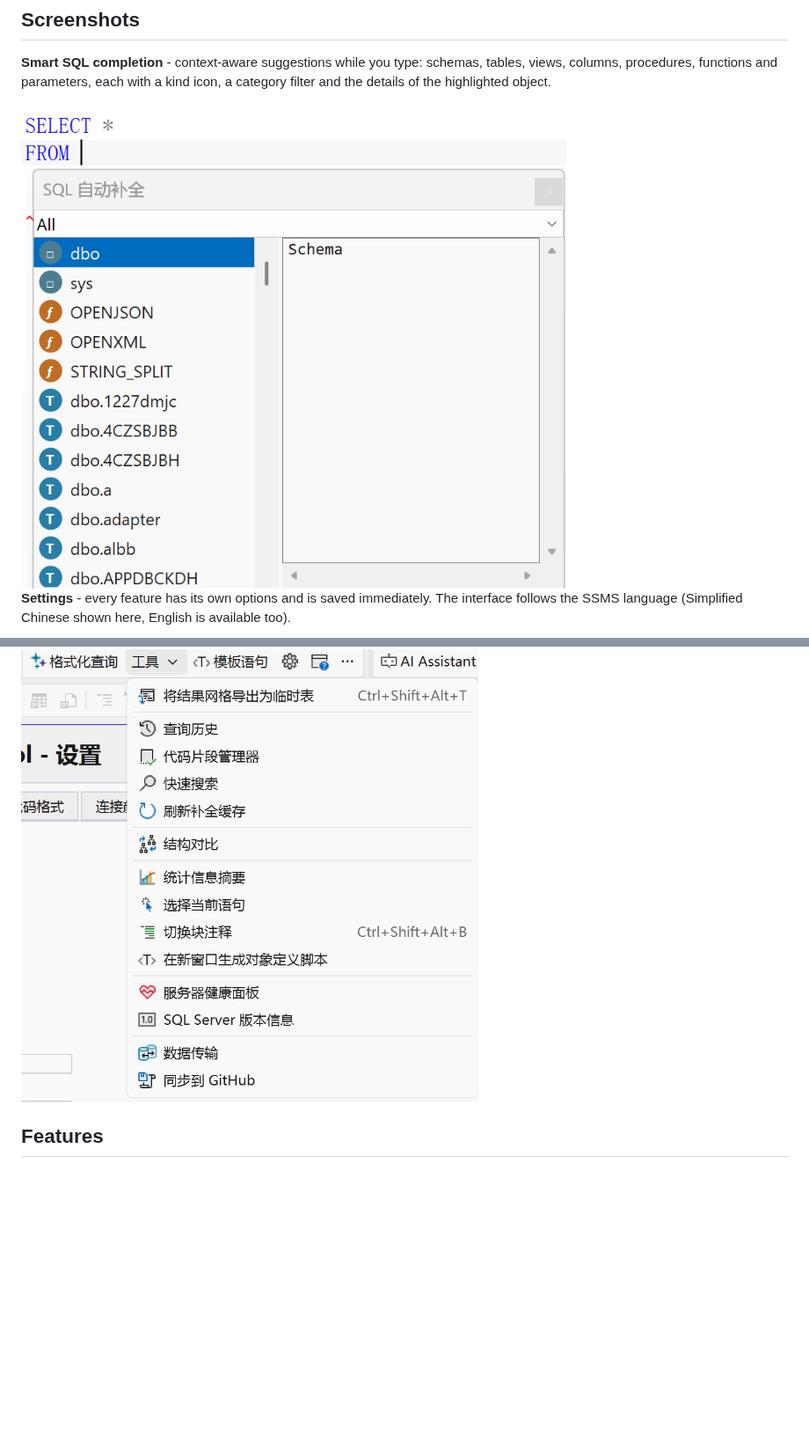
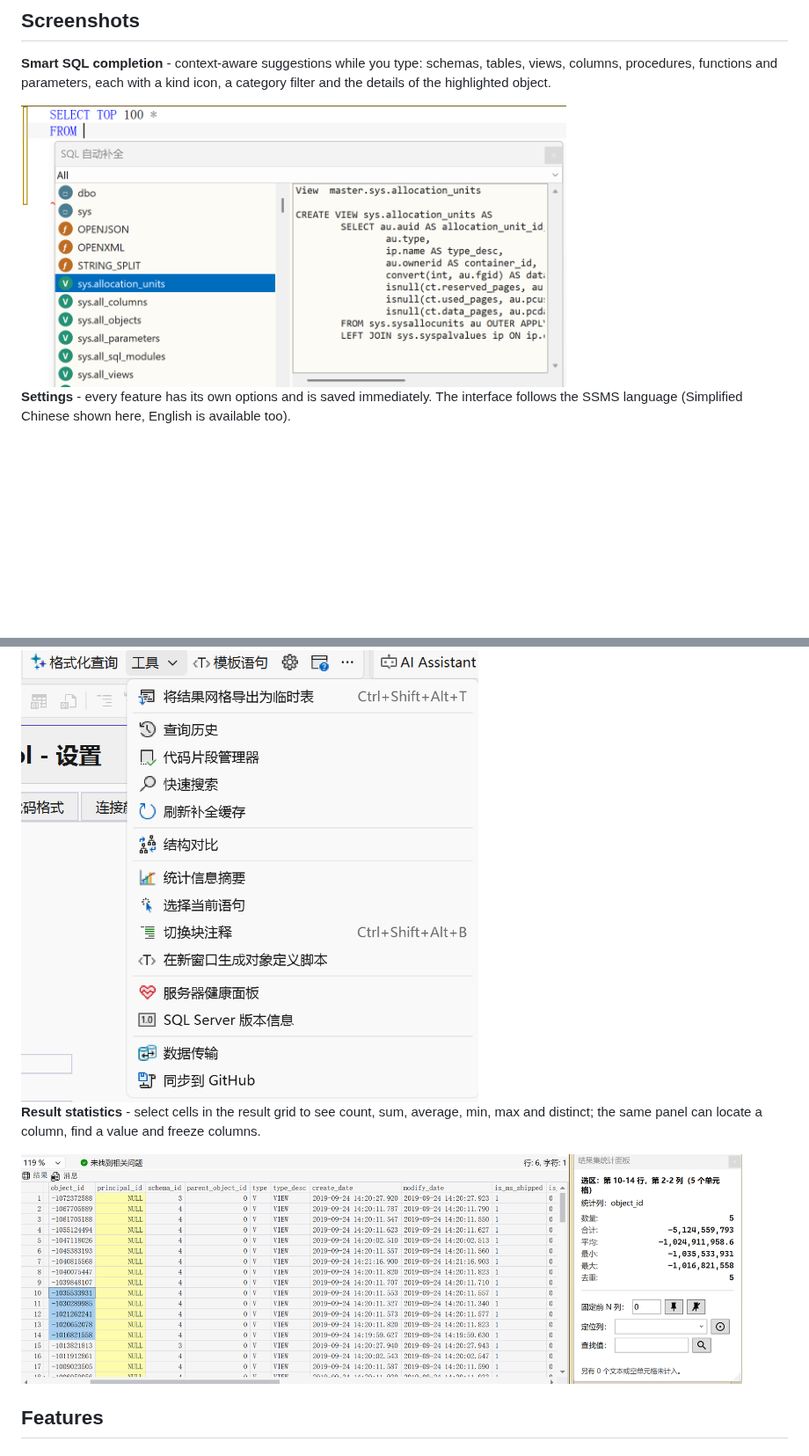
Before and after one commit to PuLuShen/MSSQLTOOL, a Markdown page: README.md, 2 parts joined by grey strips. Shown at 88% size. Rendered like a GitHub page; pictures changed too: pics/1.png, pics/4.png (added); blank space fills up the shorter version.

```diff
--- a/README.md
+++ b/README.md
@@ -64,6 +64,10 @@ https://github.com/PuLuShen/MSSQLTOOL/wiki
 **Tools menu** - the extension's commands, with their keyboard shortcuts where one is configured.
 
 <img src="pics/3.png" width="520" alt="MSSQL Tool commands in the SSMS Tools menu">
+
+**Result statistics** - select cells in the result grid to see count, sum, average, min, max and distinct; the same panel can locate a column, find a value and freeze columns.
+
+<img src="pics/4.png" width="820" alt="MSSQL Tool result statistics panel beside a result grid">
 
 ## Features
 
```
Also changed, not shown: README.zh-CN.md (+4 -0 lines), RELEASE_NOTES.md (+17 -0 lines), 3 other files.
